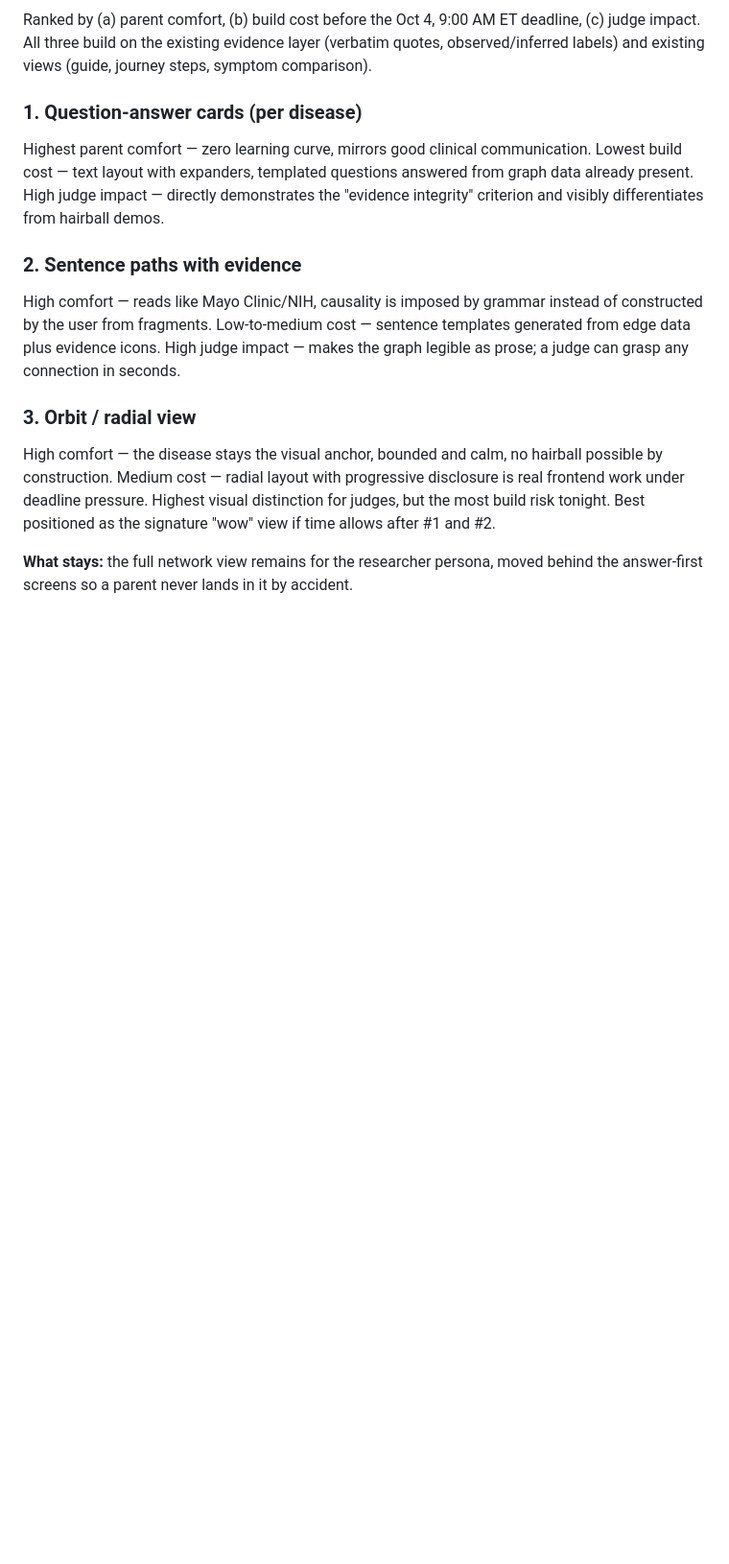
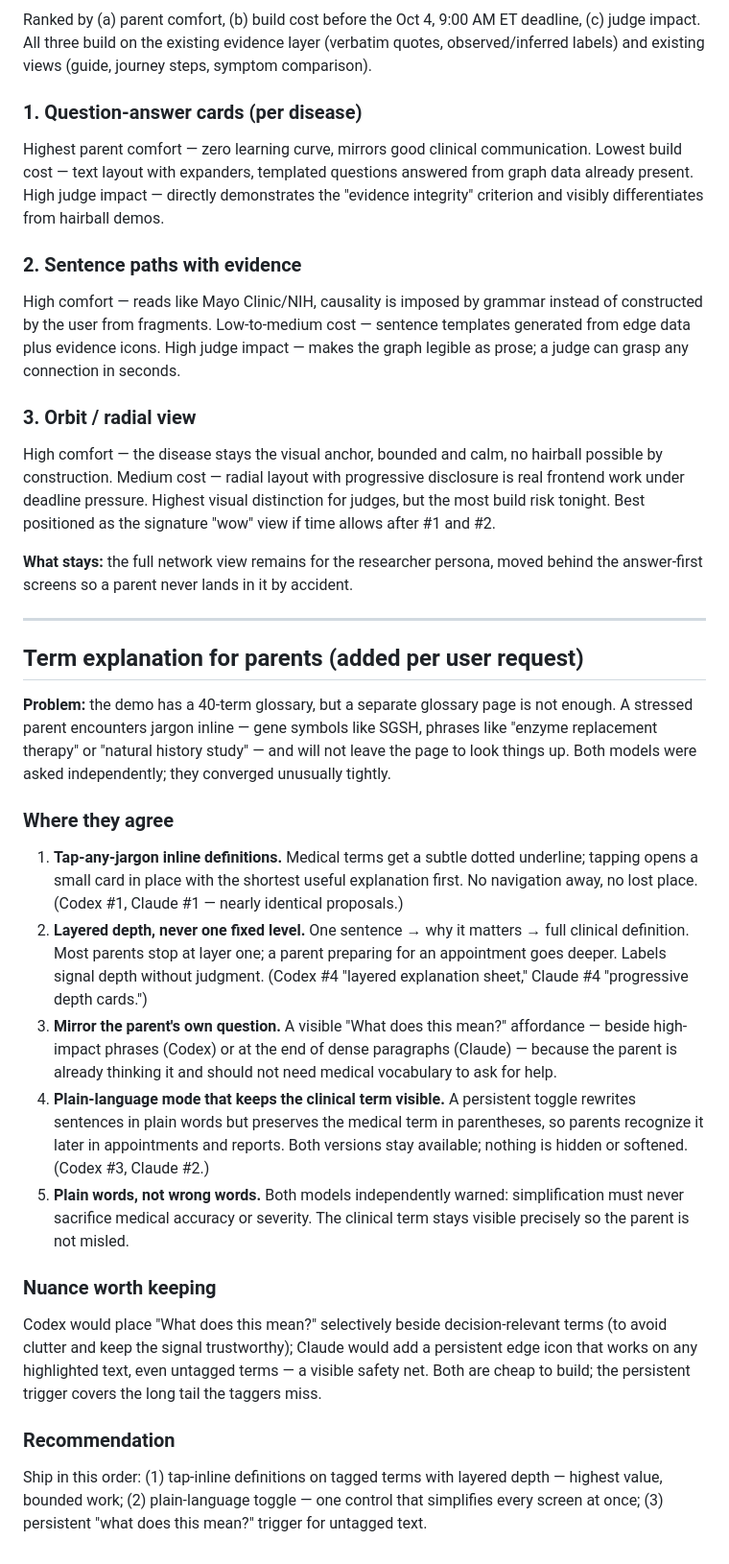
Before and after one commit to ram-polisetti/rare-disease-atlas, a Markdown page: docs/GRAPH_REPRESENTATION_BRAINSTORM.md, the part around the change. Shown at 96% size. Drawn GitHub-style; blank space fills up the shorter version.

Commit message:
docs: add term-explanation section to graph representation brainstorm

```diff
--- a/docs/GRAPH_REPRESENTATION_BRAINSTORM.md
+++ b/docs/GRAPH_REPRESENTATION_BRAINSTORM.md
@@ -70,3 +70,22 @@ High comfort — reads like Mayo Clinic/NIH, causality is imposed by grammar ins
 High comfort — the disease stays the visual anchor, bounded and calm, no hairball possible by construction. Medium cost — radial layout with progressive disclosure is real frontend work under deadline pressure. Highest visual distinction for judges, but the most build risk tonight. Best positioned as the signature "wow" view if time allows after #1 and #2.
 
 **What stays:** the full network view remains for the researcher persona, moved behind the answer-first screens so a parent never lands in it by accident.
+
+---
+
+## Term explanation for parents (added per user request)
+
+**Problem:** the demo has a 40-term glossary, but a separate glossary page is not enough. A stressed parent encounters jargon inline — gene symbols like SGSH, phrases like "enzyme replacement therapy" or "natural history study" — and will not leave the page to look things up. Both models were asked independently; they converged unusually tightly.
+
+### Where they agree
+1. **Tap-any-jargon inline definitions.** Medical terms get a subtle dotted underline; tapping opens a small card in place with the shortest useful explanation first. No navigation away, no lost place. (Codex #1, Claude #1 — nearly identical proposals.)
+2. **Layered depth, never one fixed level.** One sentence → why it matters → full clinical definition. Most parents stop at layer one; a parent preparing for an appointment goes deeper. Labels signal depth without judgment. (Codex #4 "layered explanation sheet," Claude #4 "progressive depth cards.")
+3. **Mirror the parent's own question.** A visible "What does this mean?" affordance — beside high-impact phrases (Codex) or at the end of dense paragraphs (Claude) — because the parent is already thinking it and should not need medical vocabulary to ask for help.
+4. **Plain-language mode that keeps the clinical term visible.** A persistent toggle rewrites sentences in plain words but preserves the medical term in parentheses, so parents recognize it later in appointments and reports. Both versions stay available; nothing is hidden or softened. (Codex #3, Claude #2.)
+5. **Plain words, not wrong words.** Both models independently warned: simplification must never sacrifice medical accuracy or severity. The clinical term stays visible precisely so the parent is not misled.
+
+### Nuance worth keeping
+Codex would place "What does this mean?" selectively beside decision-relevant terms (to avoid clutter and keep the signal trustworthy); Claude would add a persistent edge icon that works on any highlighted text, even untagged terms — a visible safety net. Both are cheap to build; the persistent trigger covers the long tail the taggers miss.
+
+### Recommendation
+Ship in this order: (1) tap-inline definitions on tagged terms with layered depth — highest value, bounded work; (2) plain-language toggle — one control that simplifies every screen at once; (3) persistent "what does this mean?" trigger for untagged text.
```
